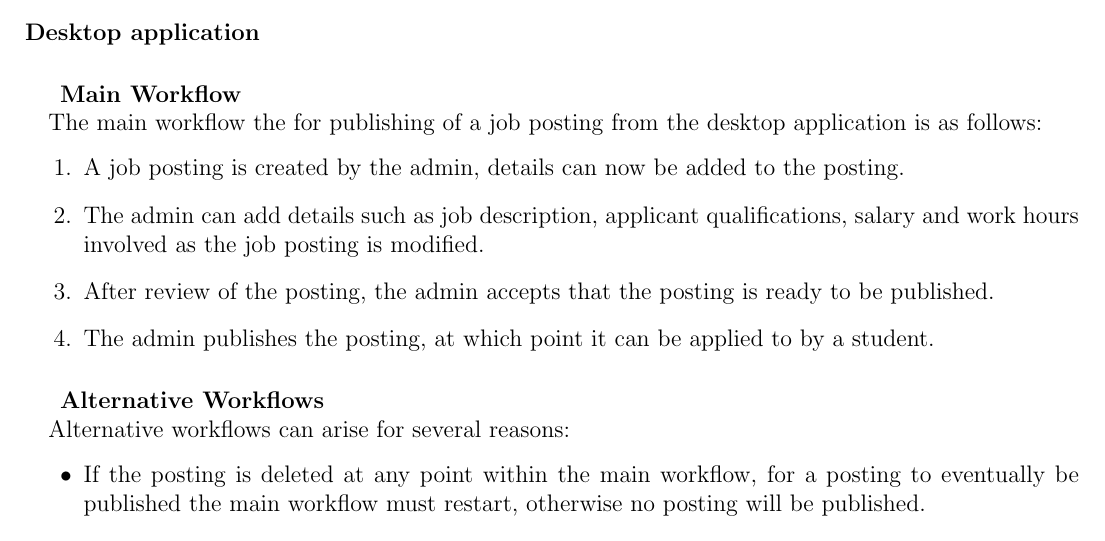
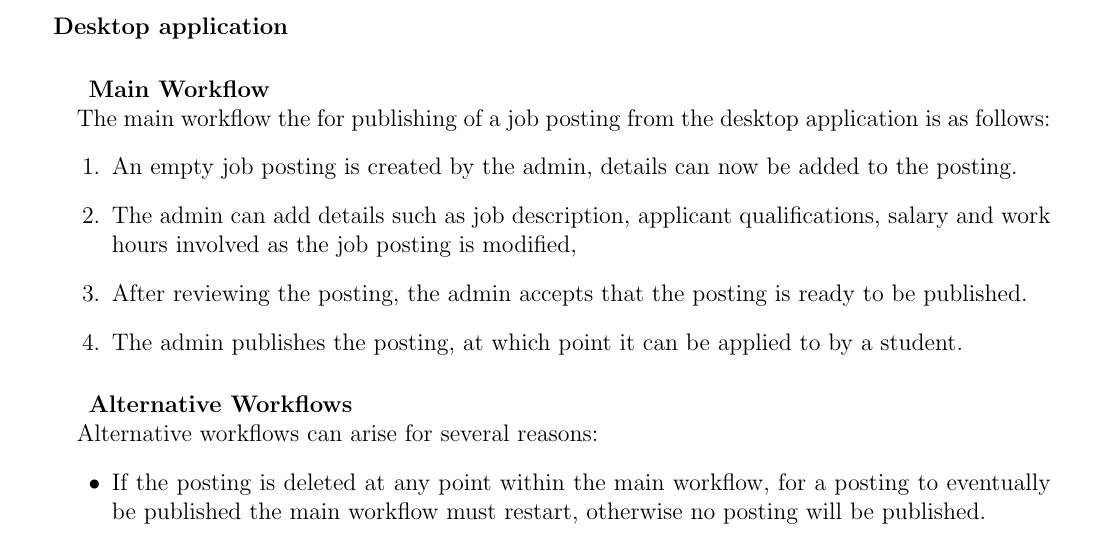
Before and after one commit to CamiloGarciaLaRotta/Group10, a LaTeX document (Deliverable2/model/UC/publish_UC_Descriptions.tex): part of the page before the commit and part of page 1 of 2 after it, cut so that both start at the same text. Compiled offline with pdfLaTeX.

Commit message:
Fixed some wording in publish UC descriptions
also one of the sequence diagrams was named ublish instead of publish so
i added the p to the name

```diff
--- a/Deliverable2/model/UC/publish_UC_Descriptions.tex
+++ b/Deliverable2/model/UC/publish_UC_Descriptions.tex
@@ -1,6 +1,6 @@
 \documentclass[12pt]{article}
 \usepackage{enumerate}
-\usepackage[margin=1.5cm]{geometry}
+\usepackage[margin=2cm]{geometry}
 \usepackage{graphicx}
 \title{Publishing Use Case \\ Workflow Descriptions}
 
@@ -13,9 +13,9 @@
 		\subparagraph{Main Workflow\\}
 			The main workflow the for publishing of a job posting from the desktop application is as follows:
 			\begin{enumerate}
-				\item A job posting is created by the admin, details can now be added to the posting.
-				\item The admin can add details such as job description, applicant qualifications, salary and work hours involved as the job posting is modified.
-				\item After review of the posting, the admin accepts that the posting is ready to be published.
+				\item An empty job posting is created by the admin, details can now be added to the posting.
+				\item The admin can add details such as job description, applicant qualifications, salary and work hours involved as the job posting is modified,
+				\item After reviewing the posting, the admin accepts that the posting is ready to be published.
 				\item The admin publishes the posting, at which point it can be applied to by a student.
 			\end{enumerate}
 		\subparagraph{Alternative Workflows\\}
```
Also changed, not shown: Deliverable2/model/SEQUENCE/publish_desktopSEQUENCE2.pdf (renamed from Deliverable2/model/SEQUENCE/ublish_desktopSEQUENCE2.pdf).
